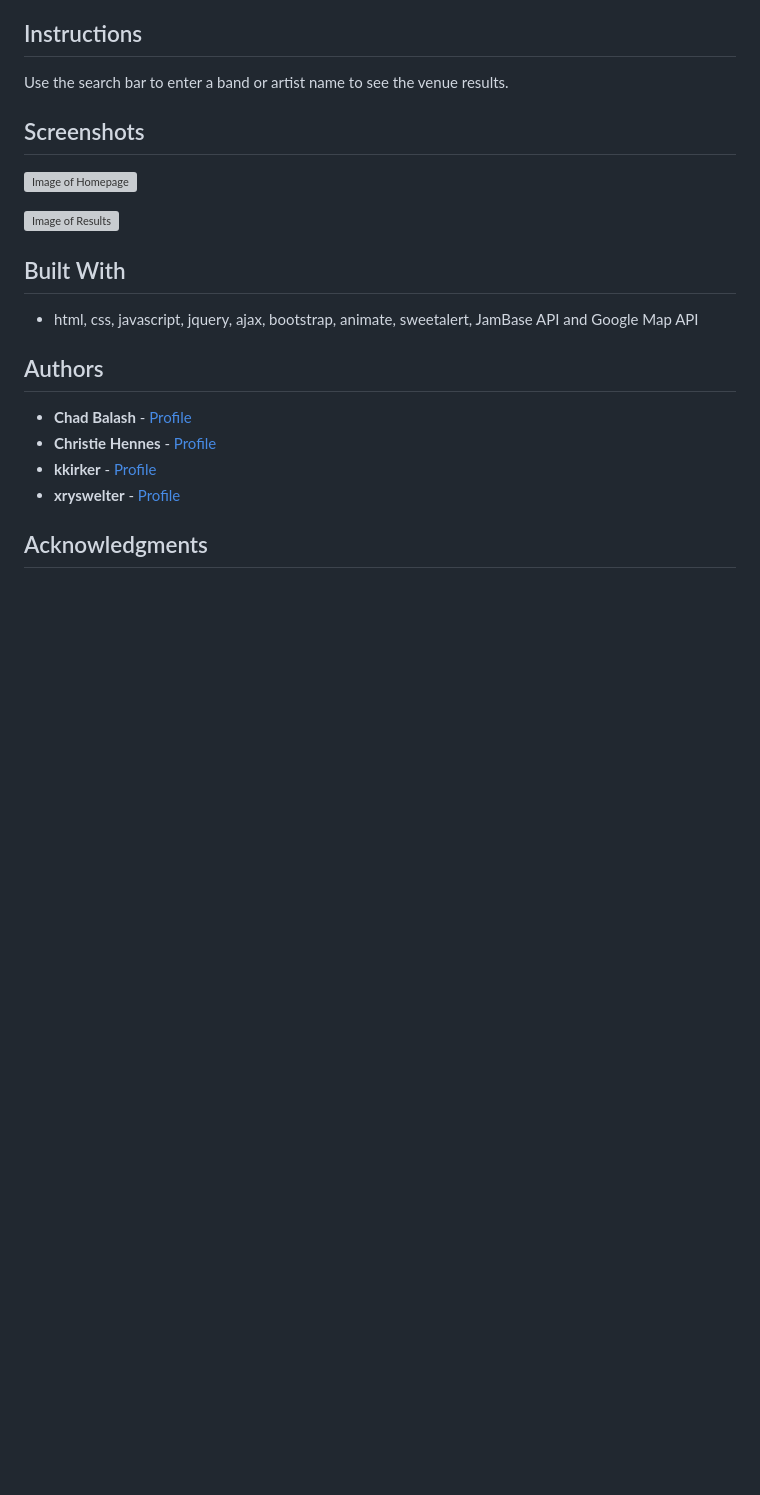
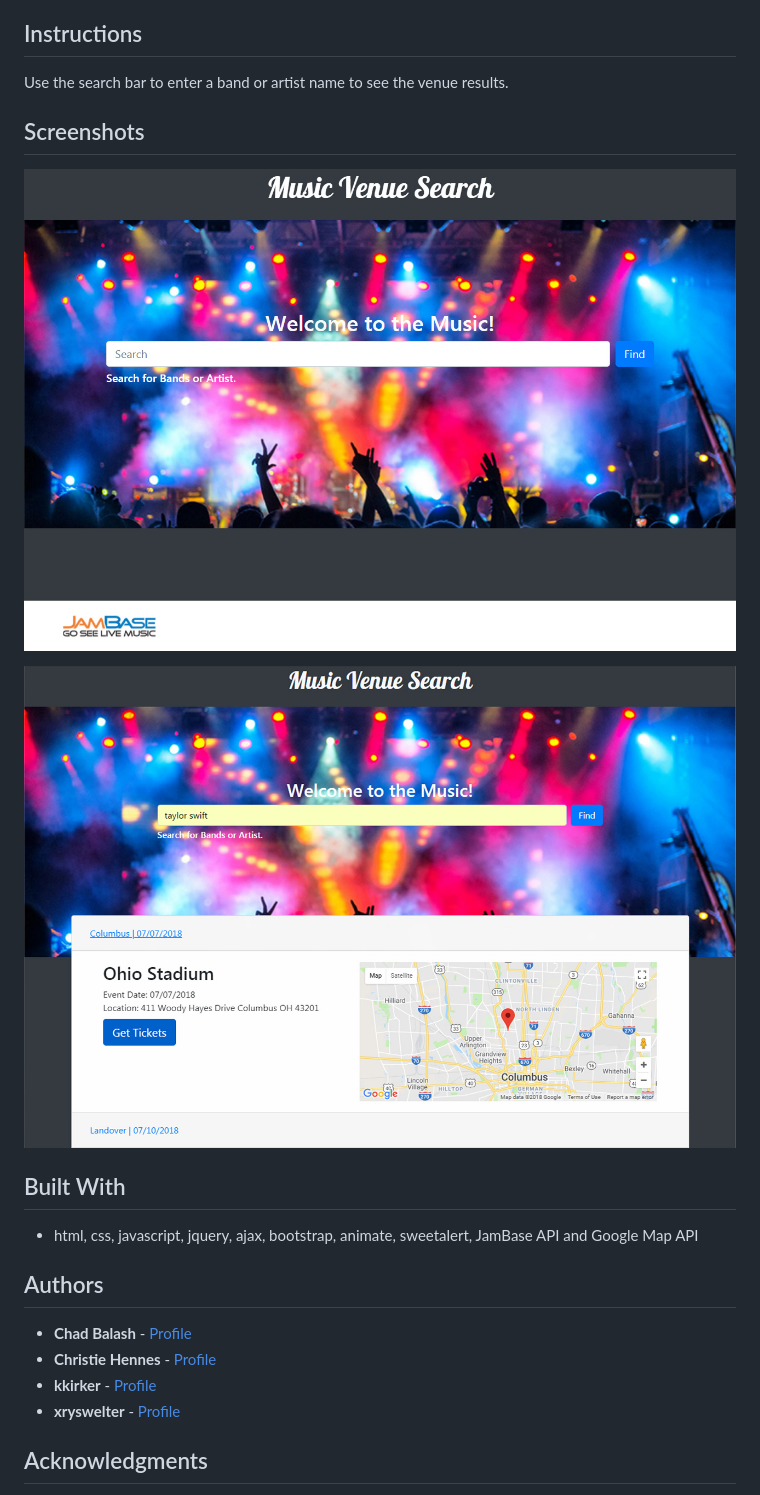
Before and after one commit to christiehennes/Project1, a Markdown page: README.md, the part around the change printed below. Rendered like a GitHub page; pictures changed too: assets/images/search-home.jpg (added), assets/images/search-results.jpg (added); blank space fills up the shorter version; grey boxes are pictures that could not be loaded.

```diff
--- a/README.md
+++ b/README.md
@@ -10,9 +10,9 @@ Use the search bar to enter a band or artist name to see the venue results.
 
 ## Screenshots
 
-![Image of Homepage](assets/images/Giphy-API-Search-HOME.png)
+![Image of Homepage](assets/images/search-home.jpg)
 
-![Image of Results](assets/images/Giphy-API-Search-RESULTS.png)
+![Image of Results](assets/images/search-results.jpg)
 
 
 ## Built With
```
Also changed, not shown: other parts of README.md (+2 -2 lines).
